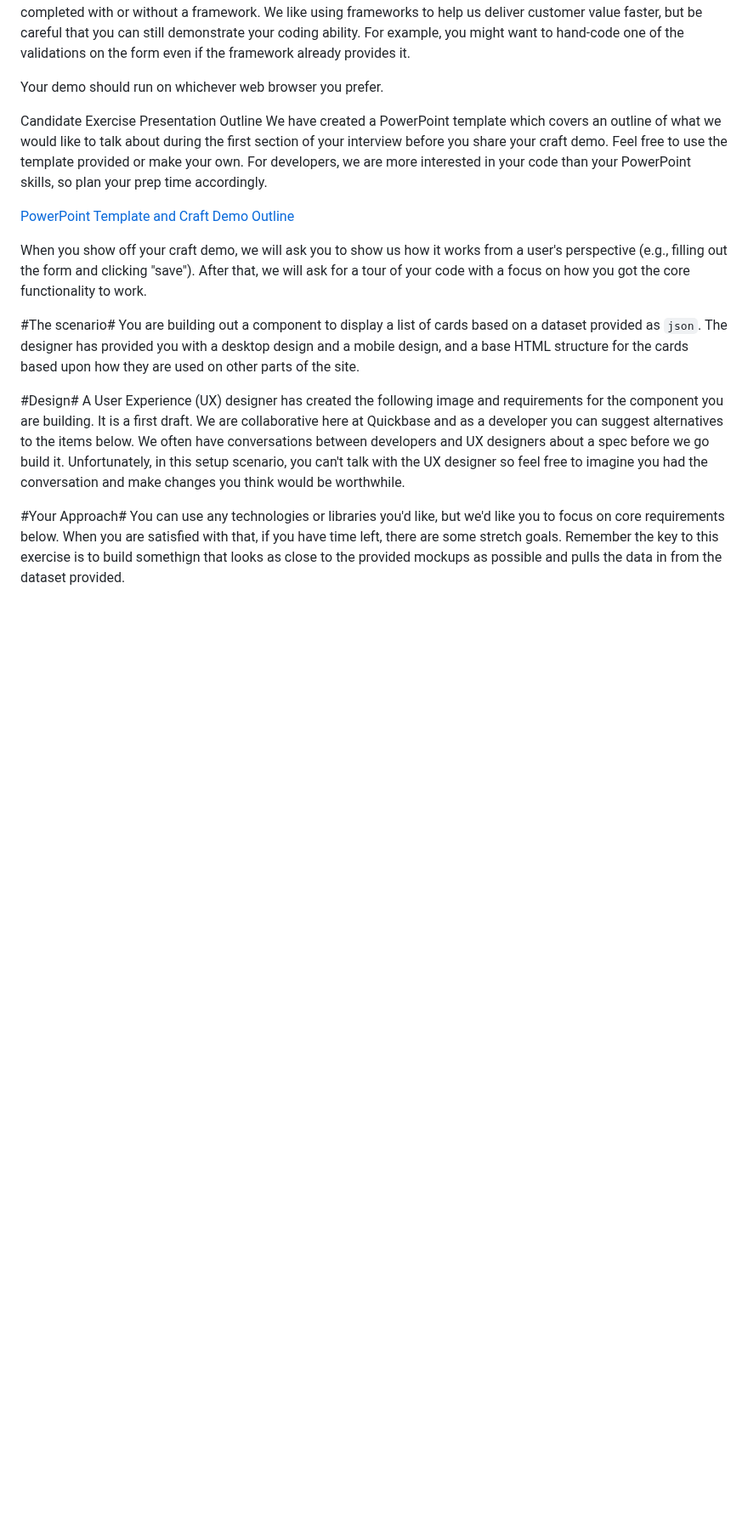
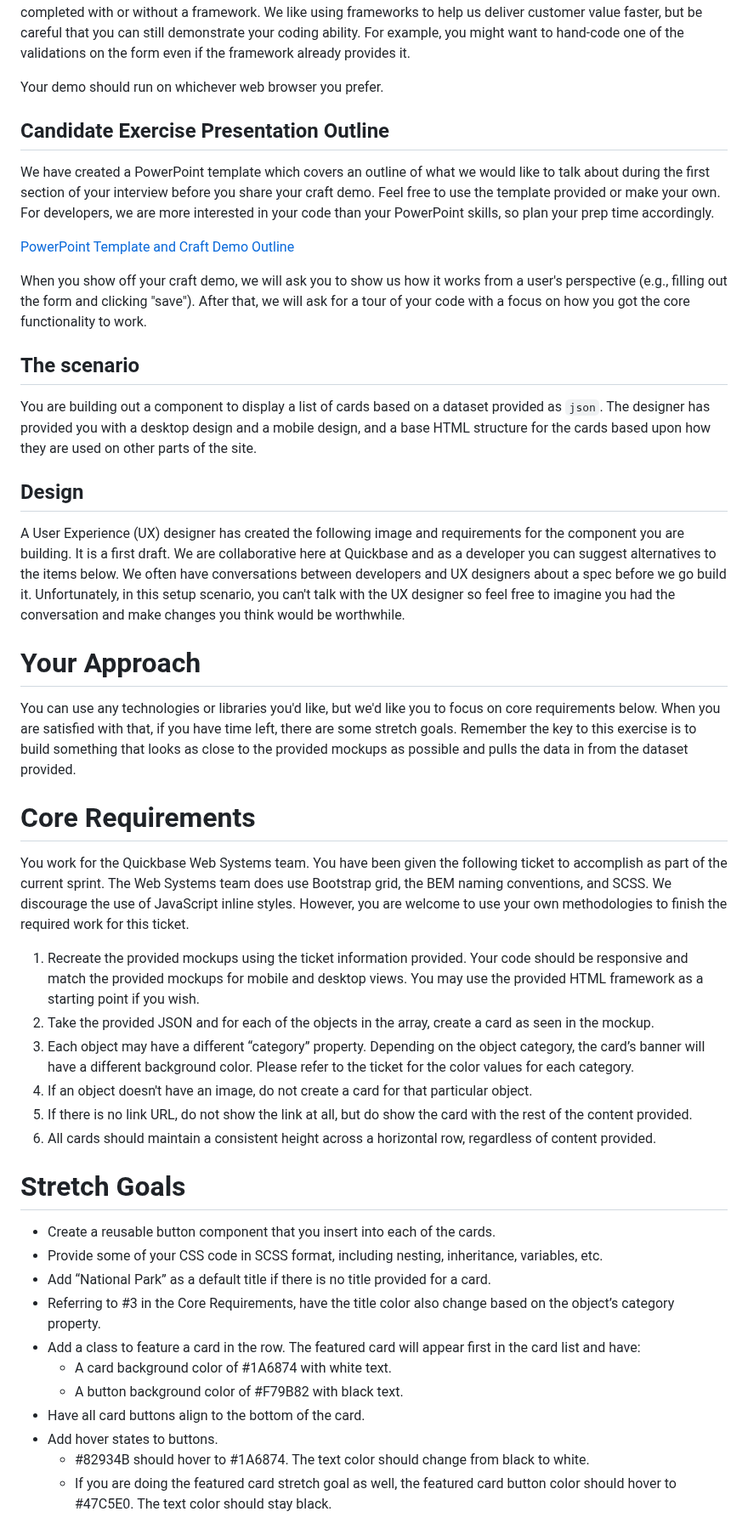
Before and after one commit to QuickBase/interview-demos, a Markdown page: websystems/README.md, the part around one of its changes. Shown at 85% size. Drawn GitHub-style; blank space fills up the shorter version.

Commit message:
formatting changes

```diff
--- a/websystems/README.md
+++ b/websystems/README.md
@@ -8,18 +10,42 @@ Use of your favorite libraries or frameworks is welcomed but optional. The requi
 
 Your demo should run on whichever web browser you prefer.
 
-Candidate Exercise Presentation Outline
+## Candidate Exercise Presentation Outline
+
 We have created a PowerPoint template which covers an outline of what we would like to talk about during the first section of your interview before you share your craft demo. Feel free to use the template provided or make your own. For developers, we are more interested in your code than your PowerPoint skills, so plan your prep time accordingly.
 
 [PowerPoint Template and Craft Demo Outline](https://github.com/QuickBase/interview-demos/blob/master/websystems/Quickbase_CandidateExercise_PresentationTemplate.pptx)
 
 When you show off your craft demo, we will ask you to show us how it works from a user's perspective (e.g., filling out the form and clicking "save"). After that, we will ask for a tour of your code with a focus on how you got the core functionality to work.
 
-#The scenario#
+## The scenario
 You are building out a component to display a list of cards based on a dataset provided as `json`. The designer has provided you with a desktop design and a mobile design, and a base HTML structure for the cards based upon how they are used on other parts of the site.
 
-#Design#
+## Design
 A User Experience (UX) designer has created the following image and requirements for the component you are building. It is a first draft. We are collaborative here at Quickbase and as a developer you can suggest alternatives to the items below. We often have conversations between developers and UX designers about a spec before we go build it. Unfortunately, in this setup scenario, you can't talk with the UX designer so feel free to imagine you had the conversation and make changes you think would be worthwhile.
 
-#Your Approach#
-You can use any technologies or libraries you'd like, but we'd like you to focus on core requirements below. When you are satisfied with that, if you have time left, there are some stretch goals. Remember the key to this exercise is to build somethign that looks as close to the provided mockups as possible and pulls the data in from the dataset provided.
+# Your Approach
+You can use any technologies or libraries you'd like, but we'd like you to focus on core requirements below. When you are satisfied with that, if you have time left, there are some stretch goals. Remember the key to this exercise is to build something that looks as close to the provided mockups as possible and pulls the data in from the dataset provided.
+
+# Core Requirements
+You work for the Quickbase Web Systems team. You have been given the following ticket to accomplish as part of the current sprint. The Web Systems team does use Bootstrap grid, the BEM naming conventions, and SCSS. We discourage the use of JavaScript inline styles. However, you are welcome to use your own methodologies to finish the required work for this ticket.
+
+1. Recreate the provided mockups using the ticket information provided. Your code should be responsive and match the provided mockups for mobile and desktop views. You may use the provided HTML framework as a starting point if you wish.
+2. Take the provided JSON and for each of the objects in the array, create a card as seen in the mockup.
+3. Each object may have a different “category” property. Depending on the object category, the card’s banner will have a different background color. Please refer to the ticket for the color values for each category.
+4. If an object doesn't have an image, do not create a card for that particular object.
+5. If there is no link URL, do not show the link at all, but do show the card with the rest of the content provided.
+6. All cards should maintain a consistent height across a horizontal row, regardless of content provided.
+
+# Stretch Goals
+- Create a reusable button component that you insert into each of the cards.
+- Provide some of your CSS code in SCSS format, including nesting, inheritance, variables, etc.
+- Add “National Park” as a default title if there is no title provided for a card.
+- Referring to #3 in the Core Requirements, have the title color also change based on the object’s category property.
+- Add a class to feature a card in the row. The featured card will appear first in the card list and have:
+    - A card background color of #1A6874 with white text.
+    - A button background color of #F79B82 with black text.
+- Have all card buttons align to the bottom of the card.
+- Add hover states to buttons.
+    - #82934B should hover to #1A6874. The text color should change from black to white.
+    - If you are doing the featured card stretch goal as well, the featured card button color should hover to #47C5E0. The text color should stay black.
```
Also changed, not shown: other parts of websystems/README.md (+3 -1 lines).
